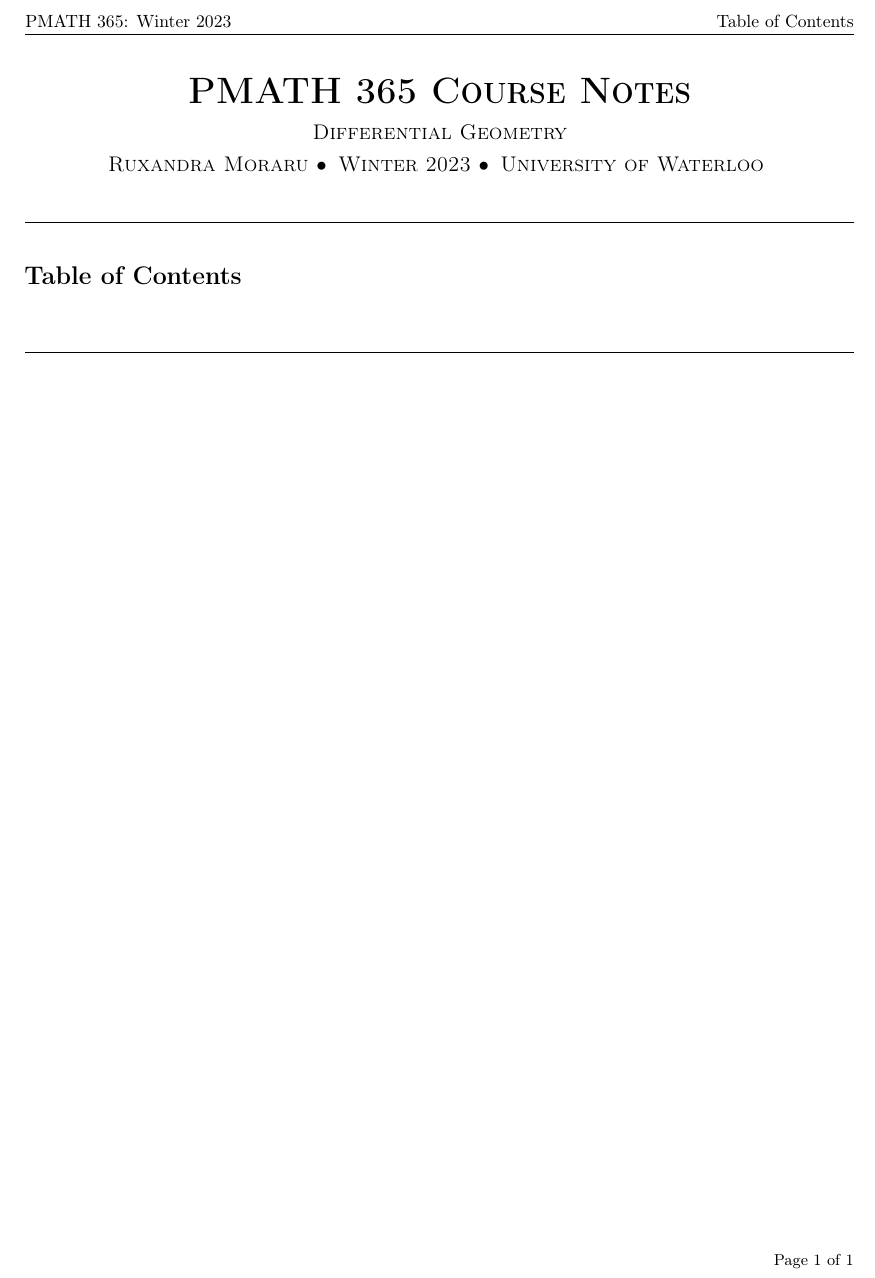
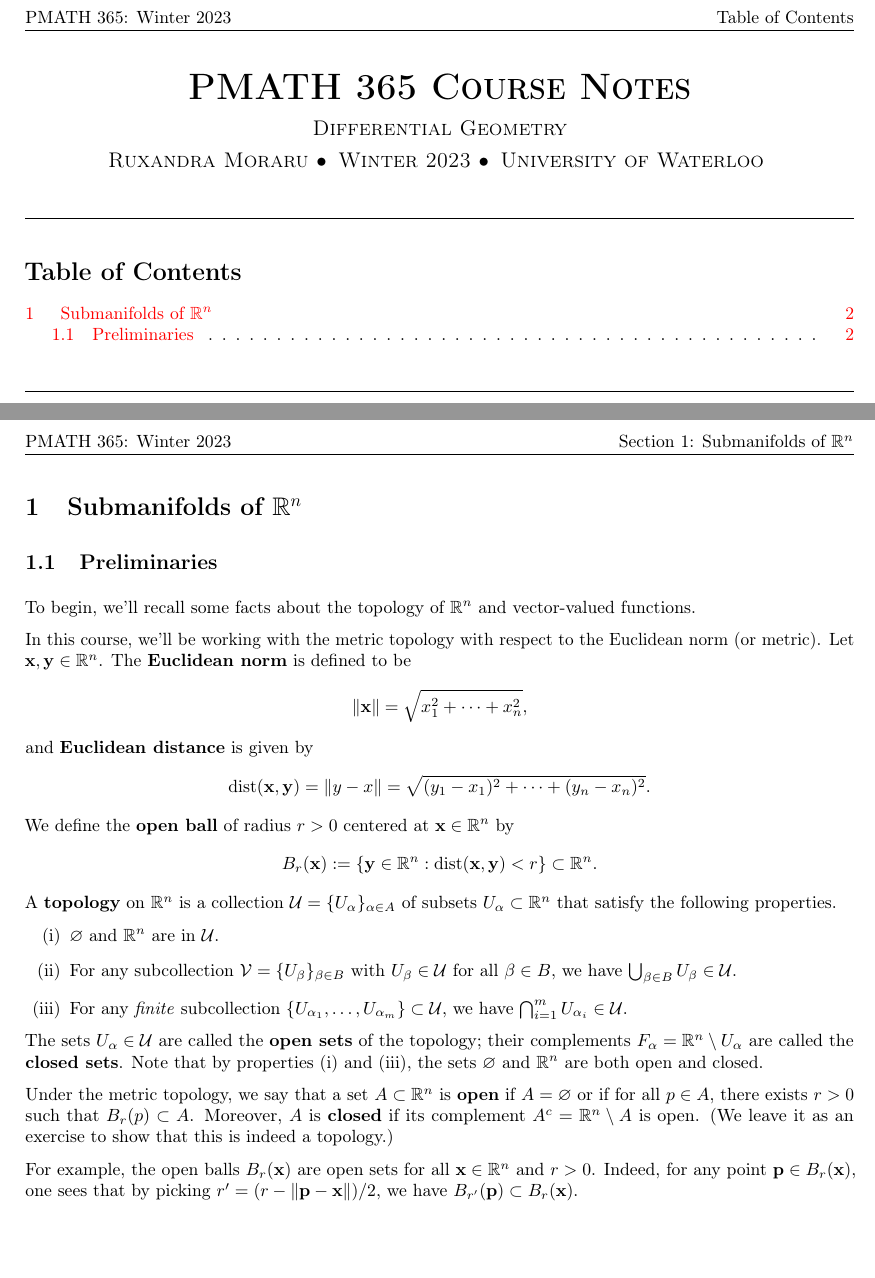
Before and after one commit to mltlee/Course-Notes, a LaTeX document (1231 - Winter 2023/PMATH 365 - Differential Geometry/pmath365.tex, which reads 1231 - Winter 2023/PMATH 365 - Differential Geometry/365chap01.tex): part of the page before the commit and two parts of pages 1 and 2 of 2 after it, the two joined at a grey line, cut so that both start at the same text, the shorter picture padded with empty space. Compiled offline with pdfLaTeX.

Commit message:
PMATH 365 Lecture 1

```diff
--- /dev/null
+++ b/1231 - Winter 2023/PMATH 365 - Differential Geometry/365chap01.tex
@@ -0,0 +1,41 @@
+\section{Submanifolds of $\R^n$}\label{sec:1}
+
+\subsection{Preliminaries}\label{subsec:1.1}
+To begin, we'll recall some facts about the topology of $\R^n$ and
+vector-valued functions.
+
+In this course, we'll be working with the metric topology with respect
+to the Euclidean norm (or metric). Let $\mathbf{x}, \mathbf{y} \in \R^n$.
+The {\bf Euclidean norm} is defined to be
+\[ \|\mathbf x\| = \sqrt{x_1^2 + \cdots + x_n^2}, \]
+and {\bf Euclidean distance} is given by
+\[ \dist(\mathbf x, \mathbf y) = \|y - x\| = \sqrt{(y_1 - x_1)^2 +
+\cdots + (y_n - x_n)^2}. \]
+We define the {\bf open ball} of radius $r > 0$ centered at $\mathbf x \in \R^n$ by
+\[ B_r(\mathbf x) := \{\mathbf y \in \R^n : \dist(\mathbf x, \mathbf y) < r\} \subset \R^n. \]
+A {\bf topology} on $\R^n$ is a collection $\mathcal{U} = \{U_\alpha\}_{\alpha \in A}$
+of subsets $U_\alpha \subset \R^n$ that satisfy the following properties.
+\begin{enumerate}[(i)]
+    \item $\varnothing$ and $\R^n$ are in ${\cal U}$.
+    \item For any subcollection $\mathcal{V} = \{U_\beta\}_{\beta \in B}$
+    with $U_\beta \in {\cal U}$ for all $\beta \in B$, we have
+    $\bigcup_{\beta \in B} U_\beta \in {\cal U}$.
+    \item For any \emph{finite} subcollection $\{U_{\alpha_1}, \dots,
+    U_{\alpha_m}\} \subset {\cal U}$, we have $\bigcap_{i=1}^m
+    U_{\alpha_i} \in {\cal U}$.
+\end{enumerate}
+The sets $U_\alpha \in {\cal U}$ are called the {\bf open sets} of the topology;
+their complements $F_\alpha = \R^n \setminus U_\alpha$ are called the
+{\bf closed sets}. Note that by properties (i) and (iii), the sets
+$\varnothing$ and $\R^n$ are both open and closed.
+
+Under the metric topology, we say that a set $A \subset \R^n$ is {\bf open}
+if $A = \varnothing$ or if for all $p \in A$, there exists $r > 0$
+such that $B_r(p) \subset A$. Moreover, $A$ is {\bf closed} if its
+complement $A^c = \R^n \setminus A$ is open. (We leave it as an
+exercise to show that this is indeed a topology.)
+
+For example, the open balls $B_r(\mathbf x)$ are open sets for all
+$\mathbf x \in \R^n$ and $r > 0$. Indeed, for any point $\mathbf p \in
+B_r(\mathbf x)$, one sees that by picking $r' = (r - \|\mathbf p -
+\mathbf x\|)/2$, we have $B_{r'}(\mathbf p) \subset B_r(\mathbf x)$.
--- a/1231 - Winter 2023/PMATH 365 - Differential Geometry/pmath365.tex
+++ b/1231 - Winter 2023/PMATH 365 - Differential Geometry/pmath365.tex
@@ -56,6 +56,7 @@
 \DeclareMathOperator*{\esssup}{ess\,sup}
 \DeclareMathOperator{\Span}{span}
 \DeclareMathOperator{\Pol}{Pol}
+\DeclareMathOperator{\dist}{dist}
 
 \DeclarePairedDelimiter\ceil{\lceil}{\rceil}
 \DeclarePairedDelimiter\floor{\lfloor}{\rfloor}
@@ -367,6 +368,6 @@
 \newpage
 \fancyhead[R]{Section \thesection: \nouppercase\leftmark}
 
-
+\input{365chap01.tex}\newpage
 
 \end{document}
```
Also changed, not shown: 1231 - Winter 2023/PMATH 365 - Differential Geometry/pmath365.pdf.
